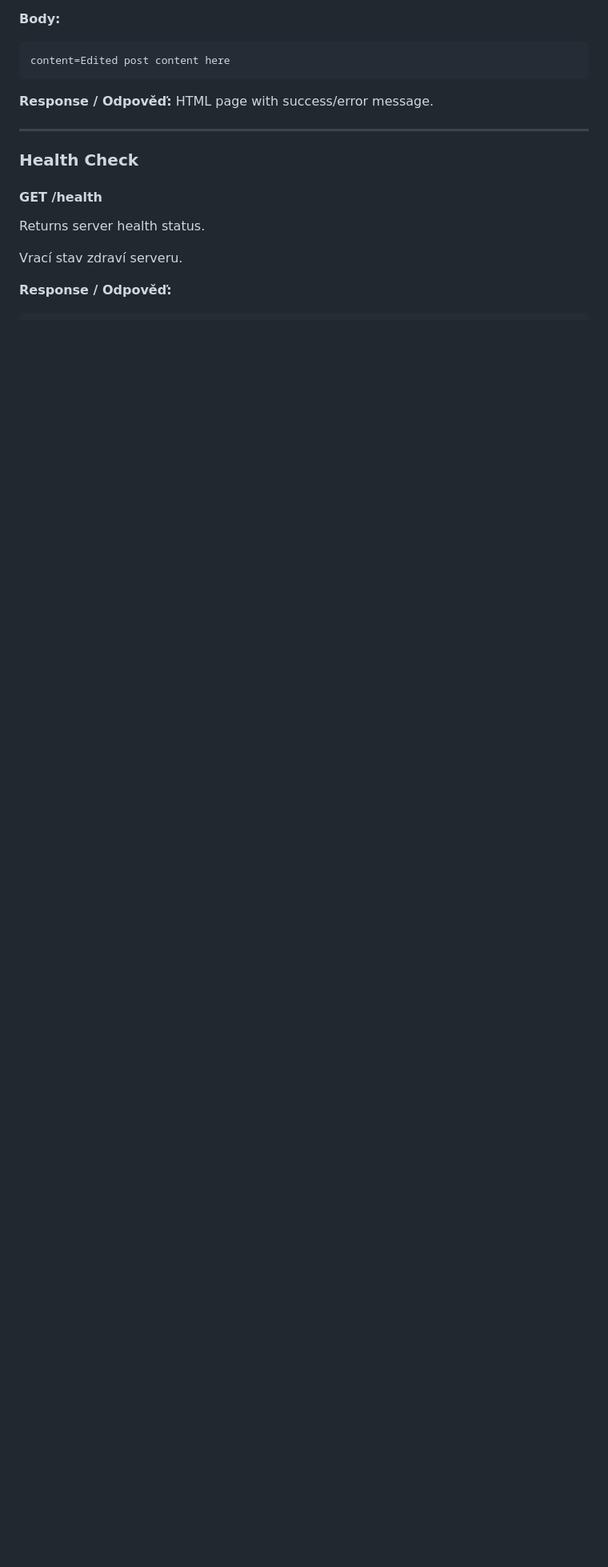
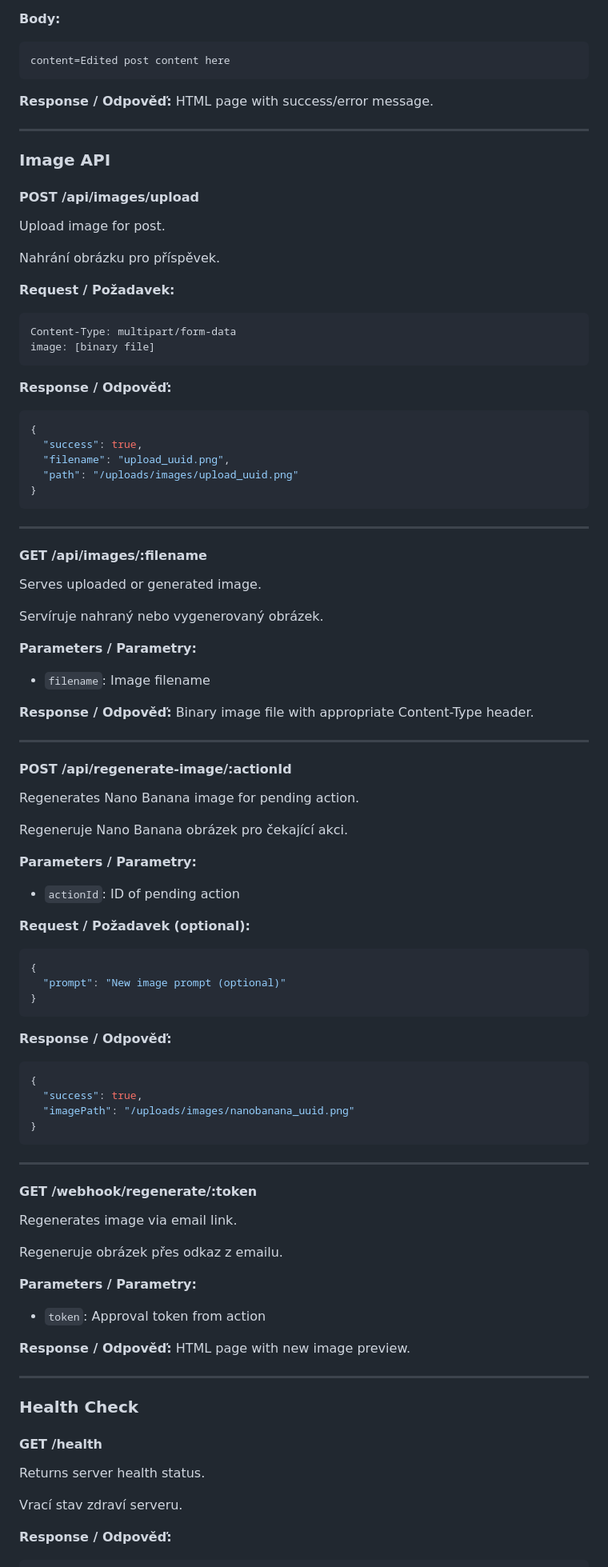
Before and after one commit to Tisik79/ai-marketing-agent, a Markdown page: docs/API.md, the part around one of its changes. Shown at 80% size. GitHub-like rendering; blank space fills up the shorter version.

Commit message:
Update API documentation with Image API endpoints

````diff
--- a/docs/API.md
+++ b/docs/API.md
@@ -337,6 +340,85 @@ HTML page with success/error message.
 
 ---
 
+### Image API
+
+#### POST /api/images/upload
+
+Upload image for post.
+
+Nahrání obrázku pro příspěvek.
+
+**Request / Požadavek:**
+```
+Content-Type: multipart/form-data
+image: [binary file]
+```
+
+**Response / Odpověď:**
+```json
+{
+  "success": true,
+  "filename": "upload_uuid.png",
+  "path": "/uploads/images/upload_uuid.png"
+}
+```
+
+---
+
+#### GET /api/images/:filename
+
+Serves uploaded or generated image.
+
+Servíruje nahraný nebo vygenerovaný obrázek.
+
+**Parameters / Parametry:**
+- `filename`: Image filename
+
+**Response / Odpověď:**
+Binary image file with appropriate Content-Type header.
+
+---
+
+#### POST /api/regenerate-image/:actionId
+
+Regenerates Nano Banana image for pending action.
+
+Regeneruje Nano Banana obrázek pro čekající akci.
+
+**Parameters / Parametry:**
+- `actionId`: ID of pending action
+
+**Request / Požadavek (optional):**
+```json
+{
+  "prompt": "New image prompt (optional)"
+}
+```
+
+**Response / Odpověď:**
+```json
+{
+  "success": true,
+  "imagePath": "/uploads/images/nanobanana_uuid.png"
+}
+```
+
+---
+
+#### GET /webhook/regenerate/:token
+
+Regenerates image via email link.
+
+Regeneruje obrázek přes odkaz z emailu.
+
+**Parameters / Parametry:**
+- `token`: Approval token from action
+
+**Response / Odpověď:**
+HTML page with new image preview.
+
+---
+
 ### Health Check
 
 #### GET /health
````
Also changed, not shown: other parts of docs/API.md (+25 -1 lines).
